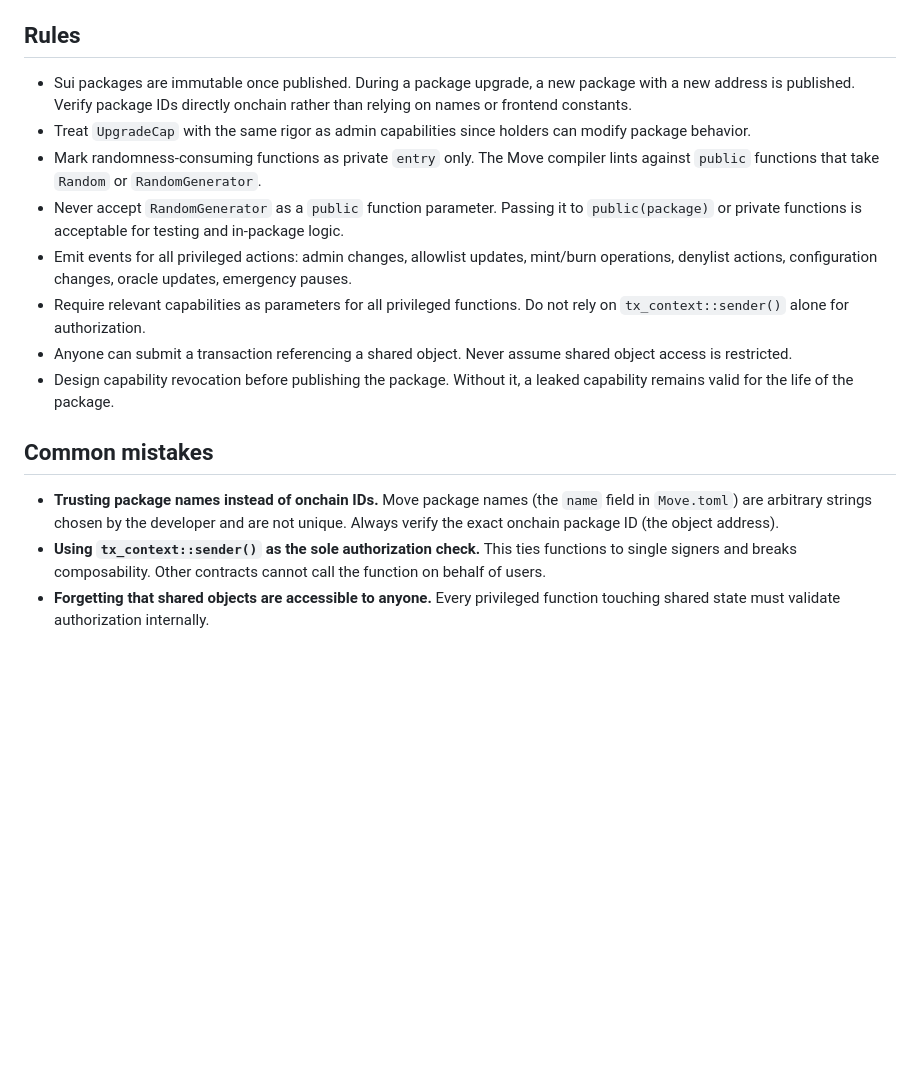
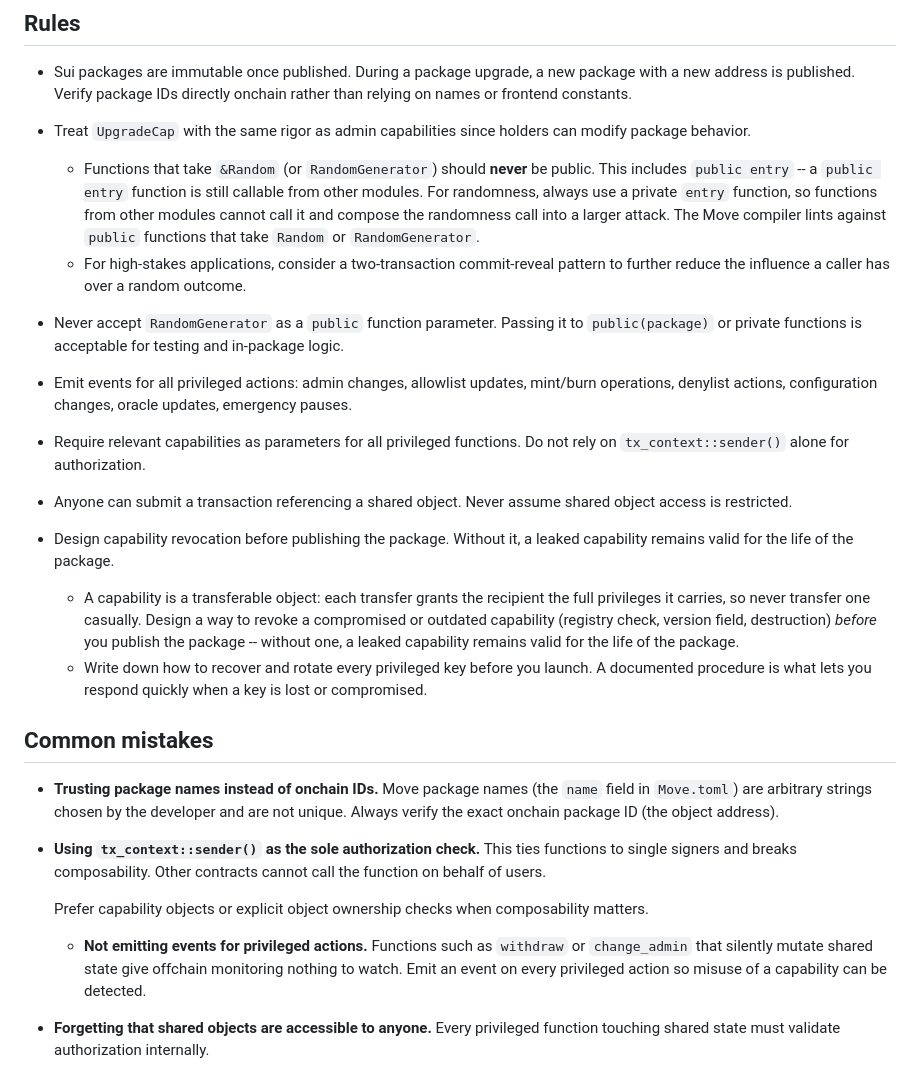
Before and after one commit to MystenLabs/skills, a Markdown page: move-security/SKILL.md, the part around the change. Rendered like a GitHub page; blank space fills up the shorter version.

Commit message:
docs: move-security — 3 fact-checked edit(s) for expectations models miss

```diff
--- a/move-security/SKILL.md
+++ b/move-security/SKILL.md
@@ -63,17 +63,25 @@ This skill covers security best practices for Move smart contracts on Sui, inclu
 
 - Sui packages are immutable once published. During a package upgrade, a new package with a new address is published. Verify package IDs directly onchain rather than relying on names or frontend constants.
 - Treat `UpgradeCap` with the same rigor as admin capabilities since holders can modify package behavior.
-- Mark randomness-consuming functions as private `entry` only. The Move compiler lints against `public` functions that take `Random` or `RandomGenerator`.
+  - Functions that take `&Random` (or `RandomGenerator`) should **never** be public. This includes `public entry` -- a `public entry` function is still callable from other modules. For randomness, always use a private `entry` function, so functions from other modules cannot call it and compose the randomness call into a larger attack. The Move compiler lints against `public` functions that take `Random` or `RandomGenerator`.
+  - For high-stakes applications, consider a two-transaction commit-reveal pattern to further reduce the influence a caller has over a random outcome.
 - Never accept `RandomGenerator` as a `public` function parameter. Passing it to `public(package)` or private functions is acceptable for testing and in-package logic.
 - Emit events for all privileged actions: admin changes, allowlist updates, mint/burn operations, denylist actions, configuration changes, oracle updates, emergency pauses.
 - Require relevant capabilities as parameters for all privileged functions. Do not rely on `tx_context::sender()` alone for authorization.
 - Anyone can submit a transaction referencing a shared object. Never assume shared object access is restricted.
 - Design capability revocation before publishing the package. Without it, a leaked capability remains valid for the life of the package.
 
+  - A capability is a transferable object: each transfer grants the recipient the full privileges it carries, so never transfer one casually. Design a way to revoke a compromised or outdated capability (registry check, version field, destruction) *before* you publish the package -- without one, a leaked capability remains valid for the life of the package.
+  - Write down how to recover and rotate every privileged key before you launch. A documented procedure is what lets you respond quickly when a key is lost or compromised.
+
 ## Common mistakes
 
 - **Trusting package names instead of onchain IDs.** Move package names (the `name` field in `Move.toml`) are arbitrary strings chosen by the developer and are not unique. Always verify the exact onchain package ID (the object address).
 - **Using `tx_context::sender()` as the sole authorization check.** This ties functions to single signers and breaks composability. Other contracts cannot call the function on behalf of users.
+
+    Prefer capability objects or explicit object ownership checks when composability matters.
+  - **Not emitting events for privileged actions.** Functions such as `withdraw` or `change_admin` that silently mutate shared state give offchain monitoring nothing to watch. Emit an event on every privileged action so misuse of a capability can be detected.
+
 - **Forgetting that shared objects are accessible to anyone.** Every privileged function touching shared state must validate authorization internally.
 - **Accepting `RandomGenerator` as a `public` function parameter.** This allows callers to manipulate the generator. Create it within the entry function via `r.new_generator(ctx)` and pass only to `public(package)` or private helpers.
 - **Not planning capability revocation before publishing.** Once published, the package is immutable. A leaked capability without a revocation mechanism remains valid forever.
```
